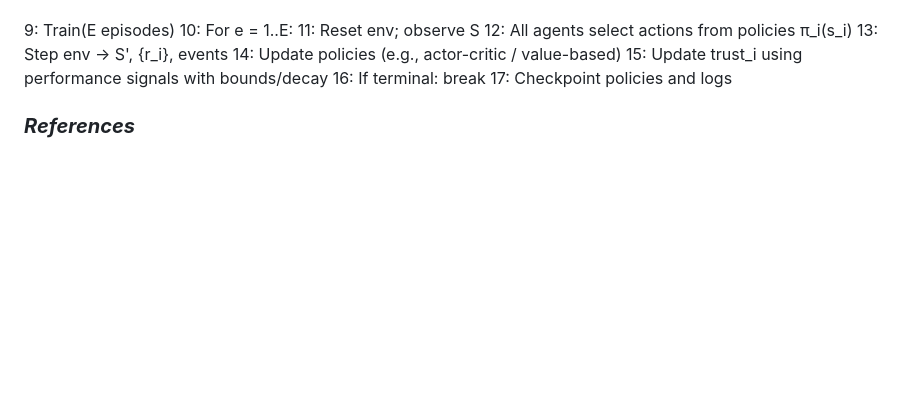
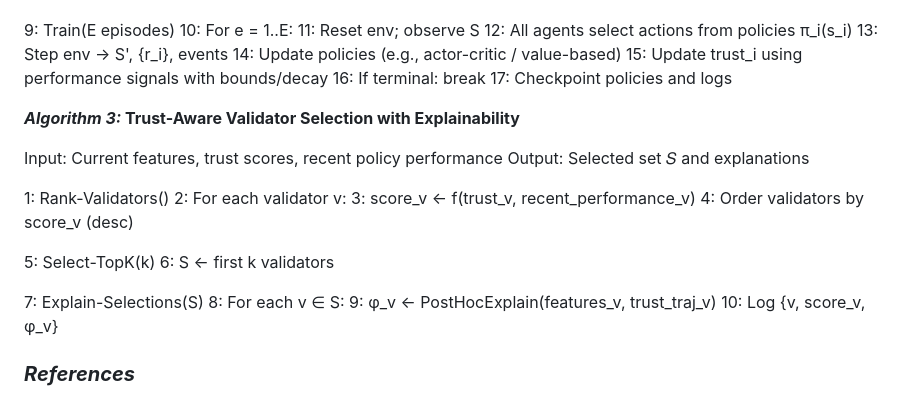
Before and after one commit to byzantron-research/aibyz-paper, a Markdown page: docs/paper/paper.md, the part around the change. GitHub-like rendering; blank space fills up the shorter version.

Commit message:
Wrote the updated pseudocode for Algorithm 4 on trust aware validator Selection with explainability (#59)

```diff
--- a/docs/paper/paper.md
+++ b/docs/paper/paper.md
@@ -123,7 +123,23 @@ Output: Trained policies and evolving trust scores
 16:     If terminal: break
 17:   Checkpoint policies and logs
 
+***Algorithm 3:* Trust-Aware Validator Selection with Explainability**
 
+Input: Current features, trust scores, recent policy performance
+Output: Selected set 𝑆 and explanations
+
+1:  Rank-Validators()
+2:    For each validator v:
+3:      score_v ← f(trust_v, recent_performance_v)
+4:    Order validators by score_v (desc)
+
+5:  Select-TopK(k)
+6:    S ← first k validators
+
+7:  Explain-Selections(S)
+8:    For each v ∈ S:
+9:      φ_v ← PostHocExplain(features_v, trust_traj_v)
+10:     Log {v, score_v, φ_v}
 
 
 
```
